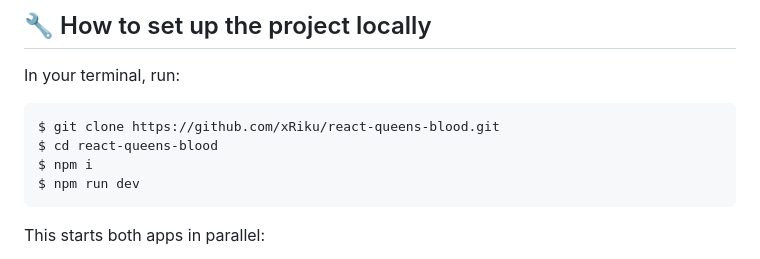
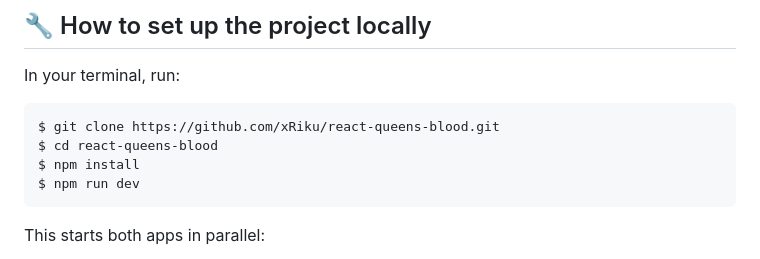
Before and after one commit to xRiku/react-queens-blood, a Markdown page: README.md, the part around the change. Drawn GitHub-style.

Commit message:
docs: use npm install instead of npm i in setup steps

````diff
--- a/README.md
+++ b/README.md
@@ -25,7 +25,7 @@ In your terminal, run:
 ```sh
 $ git clone https://github.com/xRiku/react-queens-blood.git
 $ cd react-queens-blood
-$ npm i
+$ npm install
 $ npm run dev
 ```
 
````
